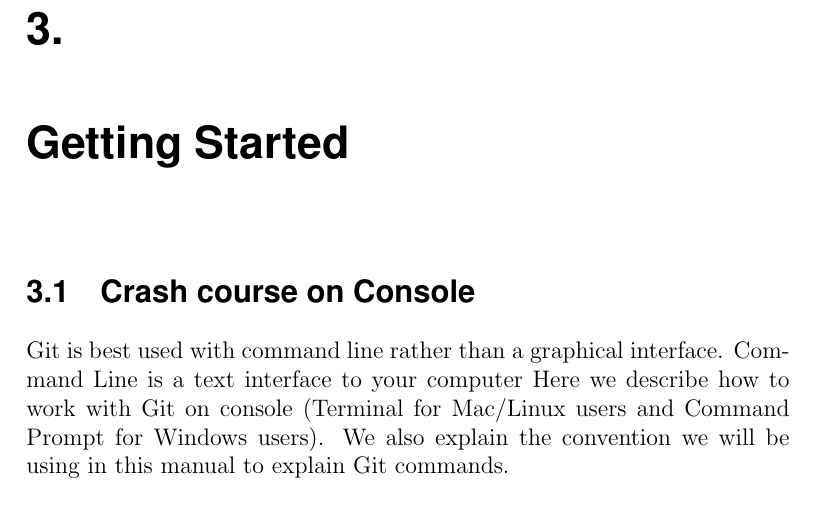
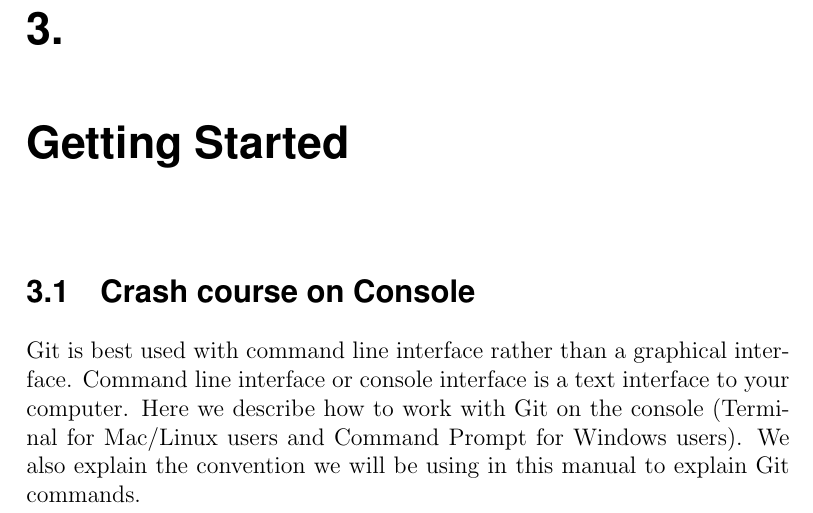
Before and after one commit to evanbergeron/wfp-p4, a LaTeX document (tex/P4.tex): part of page 11 of 31, cut so that both start at the same text. Compiled offline with pdfLaTeX.

Commit message:
fixed typos in section 3

```diff
--- a/tex/P4.tex
+++ b/tex/P4.tex
@@ -177,7 +177,7 @@
 
 \section{Crash course on Console}
 
-Git is best used with command line rather than a graphical interface. Command Line is a text interface to your computer Here we describe how to work with Git on console (Terminal for Mac/Linux users and Command Prompt for Windows users). We also explain the convention we will be using in this manual to explain Git commands.
+Git is best used with command line interface rather than a graphical interface. Command line interface or console interface is a text interface to your computer. Here we describe how to work with Git on the console (Terminal for Mac/Linux users and Command Prompt for Windows users). We also explain the convention we will be using in this manual to explain Git commands.
 
 \subsection{Windows: Command Prompt}
 
```
Also changed, not shown: tex/P4.pdf.
